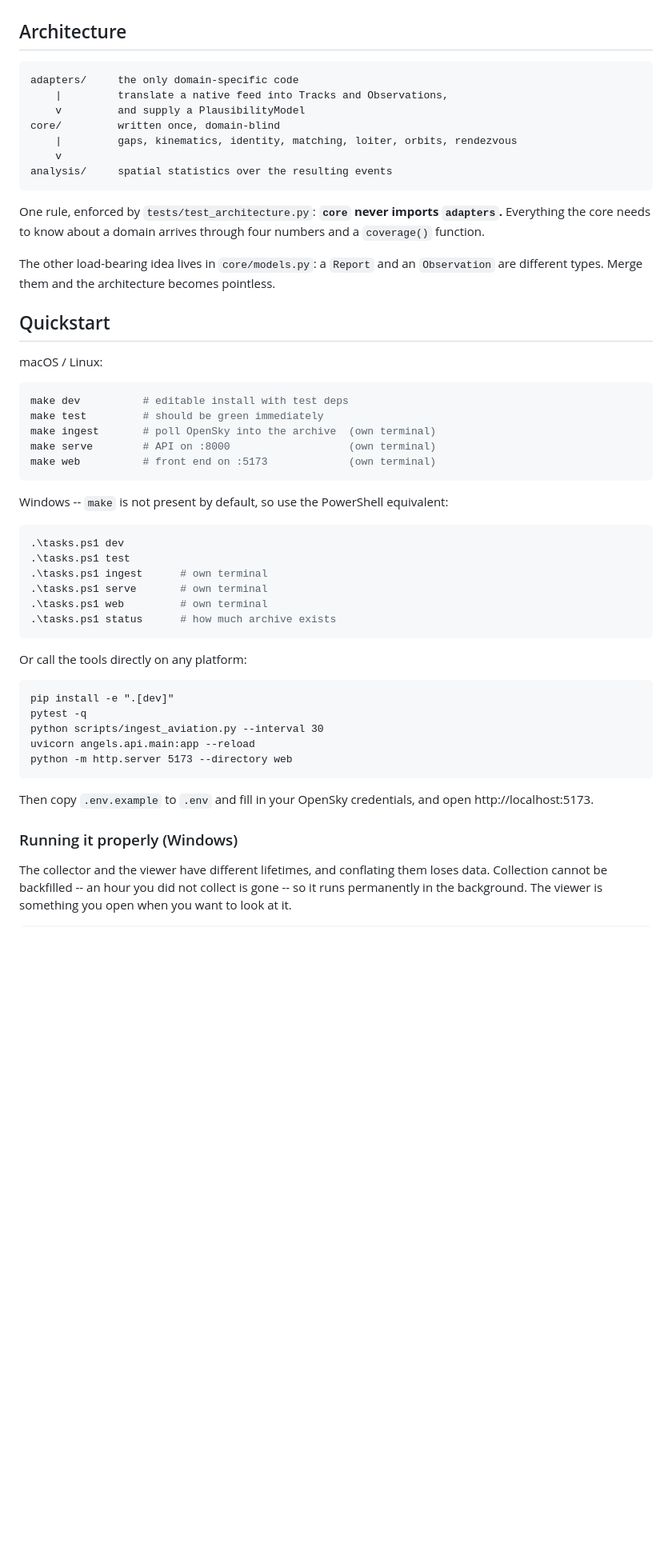
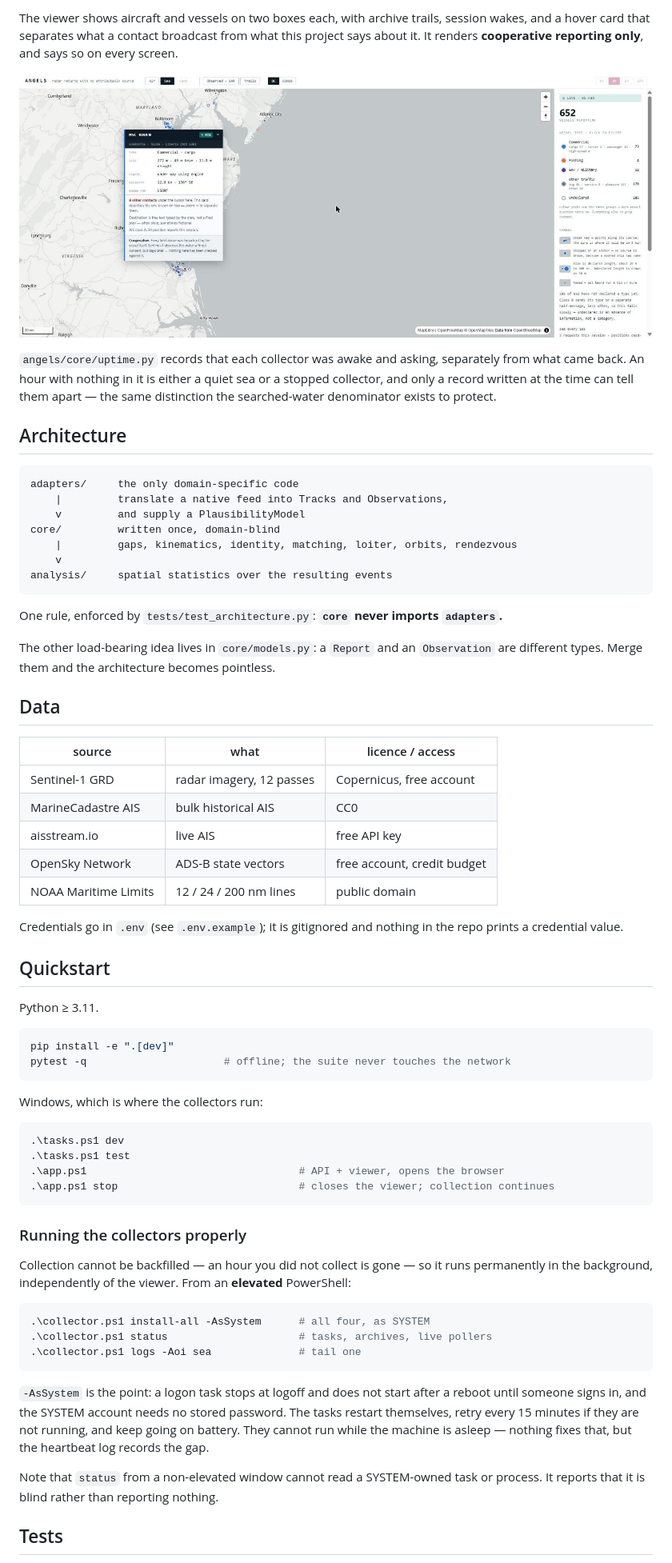
Before and after one commit to Mc3urry/angels-geoint, a Markdown page: README.md, the part around one of its changes. Shown at 80% size. Drawn GitHub-style; pictures changed too: docs/viewer-hover-card.jpg (added); blank space fills up the shorter version.

Commit message:
README: lead with the boundary result, document all four collectors, fix the install path

````diff
--- a/README.md
+++ b/README.md
@@ -29,3 +75,15 @@ that is a much stronger finding than either alone.
+The viewer shows aircraft and vessels on two boxes each, with archive trails,
+session wakes, and a hover card that separates what a contact broadcast from
+what this project says about it. It renders **cooperative reporting only**,
+and says so on every screen.
+
+![A vessel hover card](docs/viewer-hover-card.jpg)
+
+`angels/core/uptime.py` records that each collector was awake and asking,
+separately from what came back. An hour with nothing in it is either a quiet
+sea or a stopped collector, and only a record written at the time can tell
+them apart — the same distinction the searched-water denominator exists to
+protect.
 
 ## Architecture
 
@@ -40,53 +98,63 @@ analysis/     spatial statistics over the resulting events
 ```
 
 One rule, enforced by `tests/test_architecture.py`: **`core` never imports
-`adapters`.** Everything the core needs to know about a domain arrives through
-four numbers and a `coverage()` function.
+`adapters`.**
 
 The other load-bearing idea lives in `core/models.py`: a `Report` and an
 `Observation` are different types. Merge them and the architecture becomes
 pointless.
 
+## Data
+
+| source | what | licence / access |
+|---|---|---|
+| Sentinel-1 GRD | radar imagery, 12 passes | Copernicus, free account |
+| MarineCadastre AIS | bulk historical AIS | CC0 |
+| aisstream.io | live AIS | free API key |
+| OpenSky Network | ADS-B state vectors | free account, credit budget |
+| NOAA Maritime Limits | 12 / 24 / 200 nm lines | public domain |
+
+Credentials go in `.env` (see `.env.example`); it is gitignored and nothing in
+the repo prints a credential value.
+
 ## Quickstart
 
-macOS / Linux:
+Python ≥ 3.11.
 
 ```bash
-make dev          # editable install with test deps
-make test         # should be green immediately
-make ingest       # poll OpenSky into the archive  (own terminal)
-make serve        # API on :8000                   (own terminal)
-make web          # front end on :5173             (own terminal)
+pip install -e ".[dev]"
+pytest -q                      # offline; the suite never touches the network
 ```
 
-Windows -- `make` is not present by default, so use the PowerShell equivalent:
+Windows, which is where the collectors run:
 
 ```powershell
 .\tasks.ps1 dev
 .\tasks.ps1 test
-.\tasks.ps1 ingest      # own terminal
-.\tasks.ps1 serve       # own terminal
-.\tasks.ps1 web         # own terminal
-.\tasks.ps1 status      # how much archive exists
+.\app.ps1                                  # API + viewer, opens the browser
+.\app.ps1 stop                             # closes the viewer; collection continues
 ```
 
-Or call the tools directly on any platform:
+### Running the collectors properly
 
-```
-pip install -e ".[dev]"
-pytest -q
-python scripts/ingest_aviation.py --interval 30
-uvicorn angels.api.main:app --reload
-python -m http.server 5173 --directory web
+Collection cannot be backfilled — an hour you did not collect is gone — so it
+runs permanently in the background, independently of the viewer. From an
+**elevated** PowerShell:
+
+```powershell
+.\collector.ps1 install-all -AsSystem      # all four, as SYSTEM
+.\collector.ps1 status                     # tasks, archives, live pollers
+.\collector.ps1 logs -Aoi sea              # tail one
 ```
 
-Then copy `.env.example` to `.env` and fill in your OpenSky credentials, and
-open http://localhost:5173.
+`-AsSystem` is the point: a logon task stops at logoff and does not start
+after a reboot until someone signs in, and the SYSTEM account needs no stored
+password. The tasks restart themselves, retry every 15 minutes if they are not
+running, and keep going on battery. They cannot run while the machine is
+asleep — nothing fixes that, but the heartbeat log records the gap.
 
-### Running it properly (Windows)
+Note that `status` from a non-elevated window cannot read a SYSTEM-owned
+task or process. It reports that it is blind rather than reporting nothing.
 
-The collector and the viewer have different lifetimes, and conflating them
-loses data. Collection cannot be backfilled -- an hour you did not collect is
-gone -- so it runs permanently in the background. The viewer is something you
-open when you want to look at it.
+## Tests
 
````
Also changed, not shown: other parts of README.md (+66 -27 lines), docs/viewer-conus-sea.jpg (added), 1 other file.
